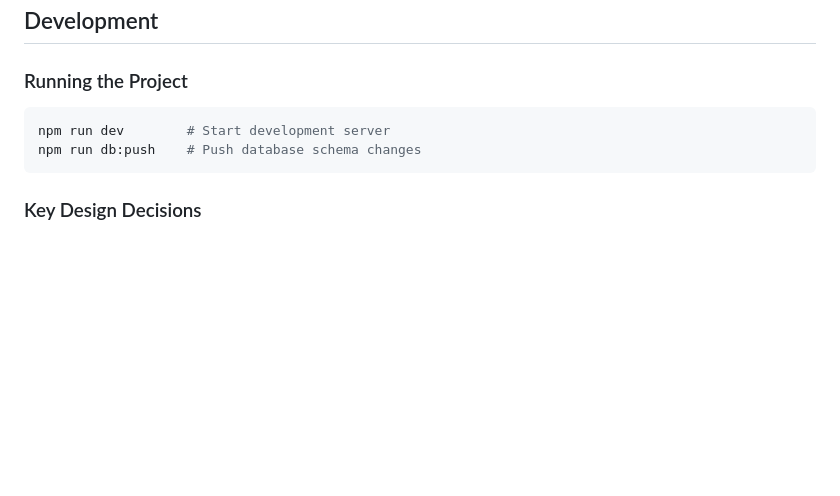
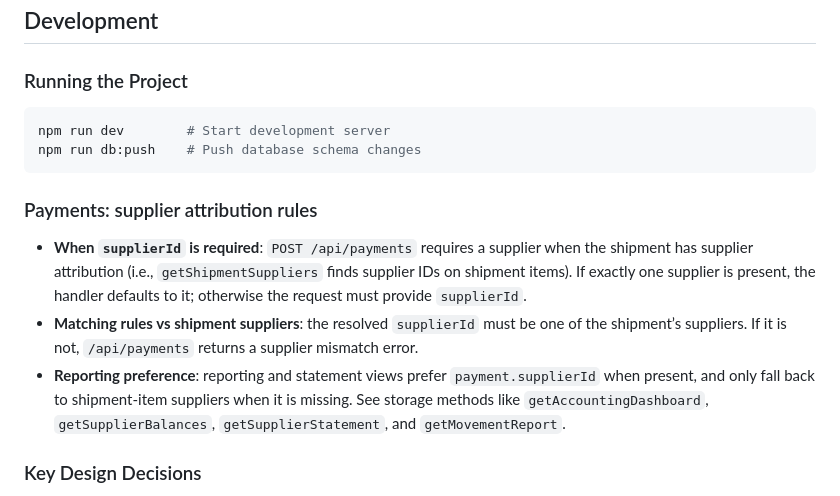
Before and after one commit to KhaledMKhaled/FodaStore, a Markdown page: replit.md, the part around the change. Drawn GitHub-style; blank space fills up the shorter version.

Commit message:
Document payment supplier attribution rules

````diff
--- a/replit.md
+++ b/replit.md
@@ -93,6 +93,11 @@ npm run dev        # Start development server
 npm run db:push    # Push database schema changes
 ```
 
+### Payments: supplier attribution rules
+- **When `supplierId` is required**: `POST /api/payments` requires a supplier when the shipment has supplier attribution (i.e., `getShipmentSuppliers` finds supplier IDs on shipment items). If exactly one supplier is present, the handler defaults to it; otherwise the request must provide `supplierId`.
+- **Matching rules vs shipment suppliers**: the resolved `supplierId` must be one of the shipment’s suppliers. If it is not, `/api/payments` returns a supplier mismatch error.
+- **Reporting preference**: reporting and statement views prefer `payment.supplierId` when present, and only fall back to shipment-item suppliers when it is missing. See storage methods like `getAccountingDashboard`, `getSupplierBalances`, `getSupplierStatement`, and `getMovementReport`.
+
 ### Key Design Decisions
 - All UI is in Arabic with RTL layout
 - Cairo and Tajawal fonts for Arabic text
````
